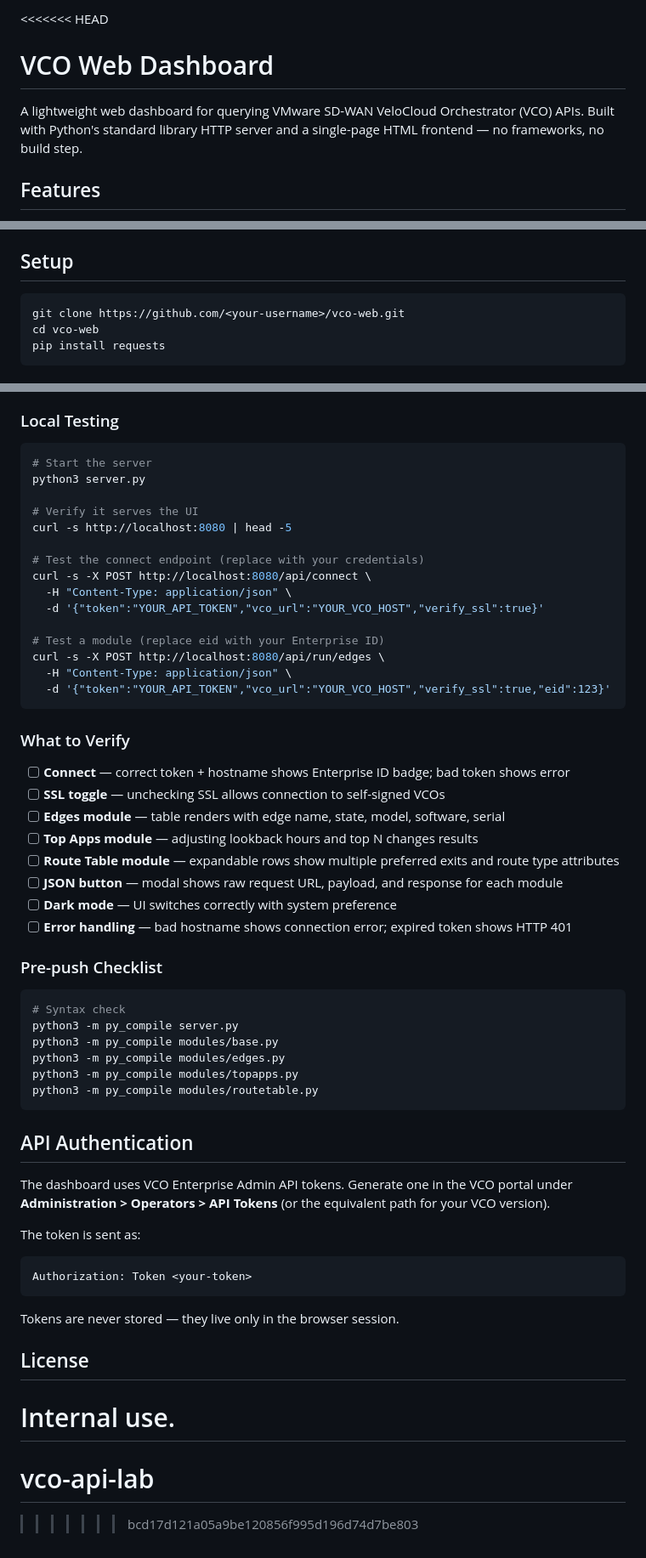
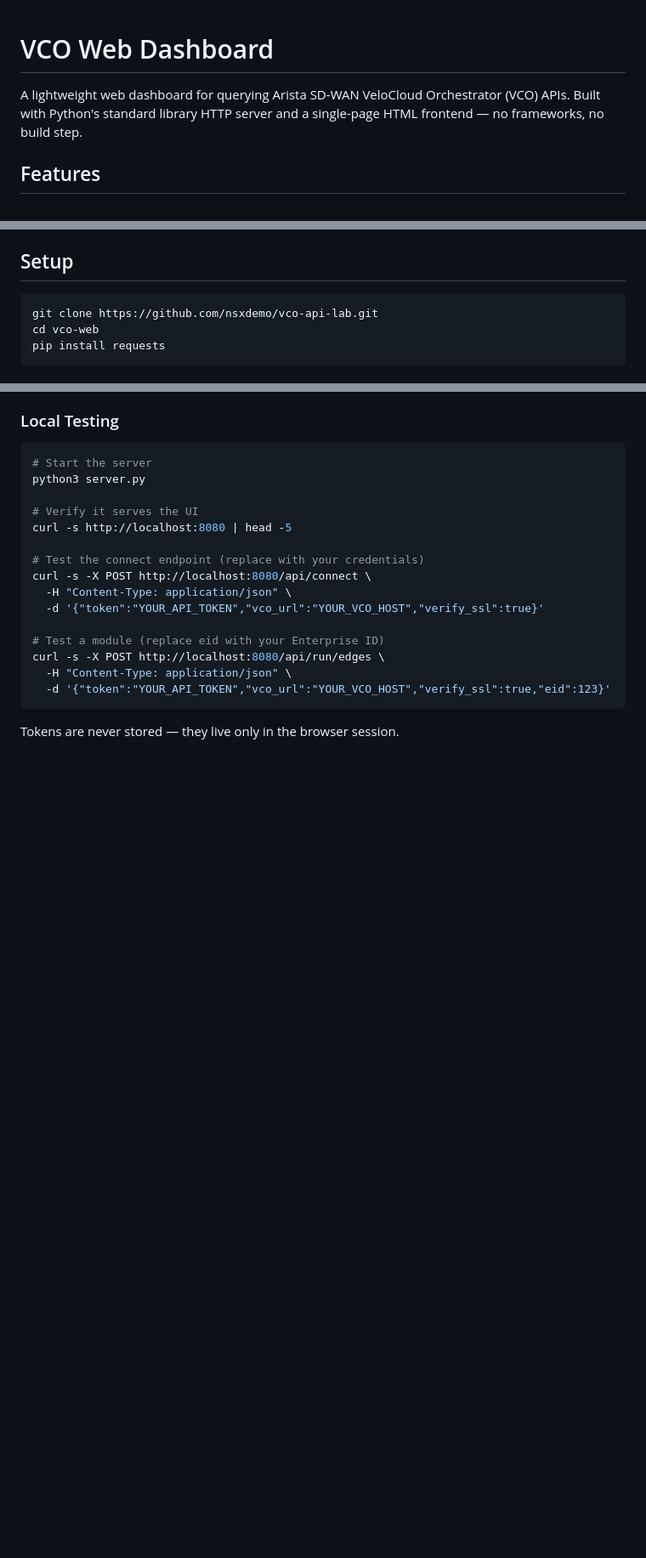
Before and after one commit to nsxdemo/vco-api-lab, a Markdown page: README.md, 3 parts joined by grey strips. Shown at 85% size. Drawn GitHub-style; blank space fills up the shorter version.

````diff
--- a/README.md
+++ b/README.md
@@ -1,7 +1,7 @@
-<<<<<<< HEAD
+
 # VCO Web Dashboard
 
-A lightweight web dashboard for querying VMware SD-WAN VeloCloud Orchestrator (VCO) APIs. Built with Python's standard library HTTP server and a single-page HTML frontend — no frameworks, no build step.
+A lightweight web dashboard for querying Arista SD-WAN VeloCloud Orchestrator (VCO) APIs. Built with Python's standard library HTTP server and a single-page HTML frontend — no frameworks, no build step.
 
 ## Features
 
@@ -27,7 +27,7 @@ A lightweight web dashboard for querying VMware SD-WAN VeloCloud Orchestrator (V
 ## Setup
 
 ```bash
-git clone https://github.com/<your-username>/vco-web.git
+git clone https://github.com/nsxdemo/vco-api-lab.git
 cd vco-web
 pip install requests
 ```
@@ -105,43 +91,4 @@ curl -s -X POST http://localhost:8080/api/run/edges \
   -d '{"token":"YOUR_API_TOKEN","vco_url":"YOUR_VCO_HOST","verify_ssl":true,"eid":123}'
 ```
 
-### What to Verify
-
-- [ ] **Connect** — correct token + hostname shows Enterprise ID badge; bad token shows error
-- [ ] **SSL toggle** — unchecking SSL allows connection to self-signed VCOs
-- [ ] **Edges module** — table renders with edge name, state, model, software, serial
-- [ ] **Top Apps module** — adjusting lookback hours and top N changes results
-- [ ] **Route Table module** — expandable rows show multiple preferred exits and route type attributes
-- [ ] **JSON button** — modal shows raw request URL, payload, and response for each module
-- [ ] **Dark mode** — UI switches correctly with system preference
-- [ ] **Error handling** — bad hostname shows connection error; expired token shows HTTP 401
-
-### Pre-push Checklist
-
-```bash
-# Syntax check
-python3 -m py_compile server.py
-python3 -m py_compile modules/base.py
-python3 -m py_compile modules/edges.py
-python3 -m py_compile modules/topapps.py
-python3 -m py_compile modules/routetable.py
-```
-
-## API Authentication
-
-The dashboard uses VCO Enterprise Admin API tokens. Generate one in the VCO portal under **Administration > Operators > API Tokens** (or the equivalent path for your VCO version).
-
-The token is sent as:
-```
-Authorization: Token <your-token>
-```
-
 Tokens are never stored — they live only in the browser session.
-
-## License
-
-Internal use.
-=======
-# vco-api-lab
-
->>>>>>> bcd17d121a05a9be120856f995d196d74d7be803
````
Also changed, not shown: other parts of README.md (+0 -14 lines).
